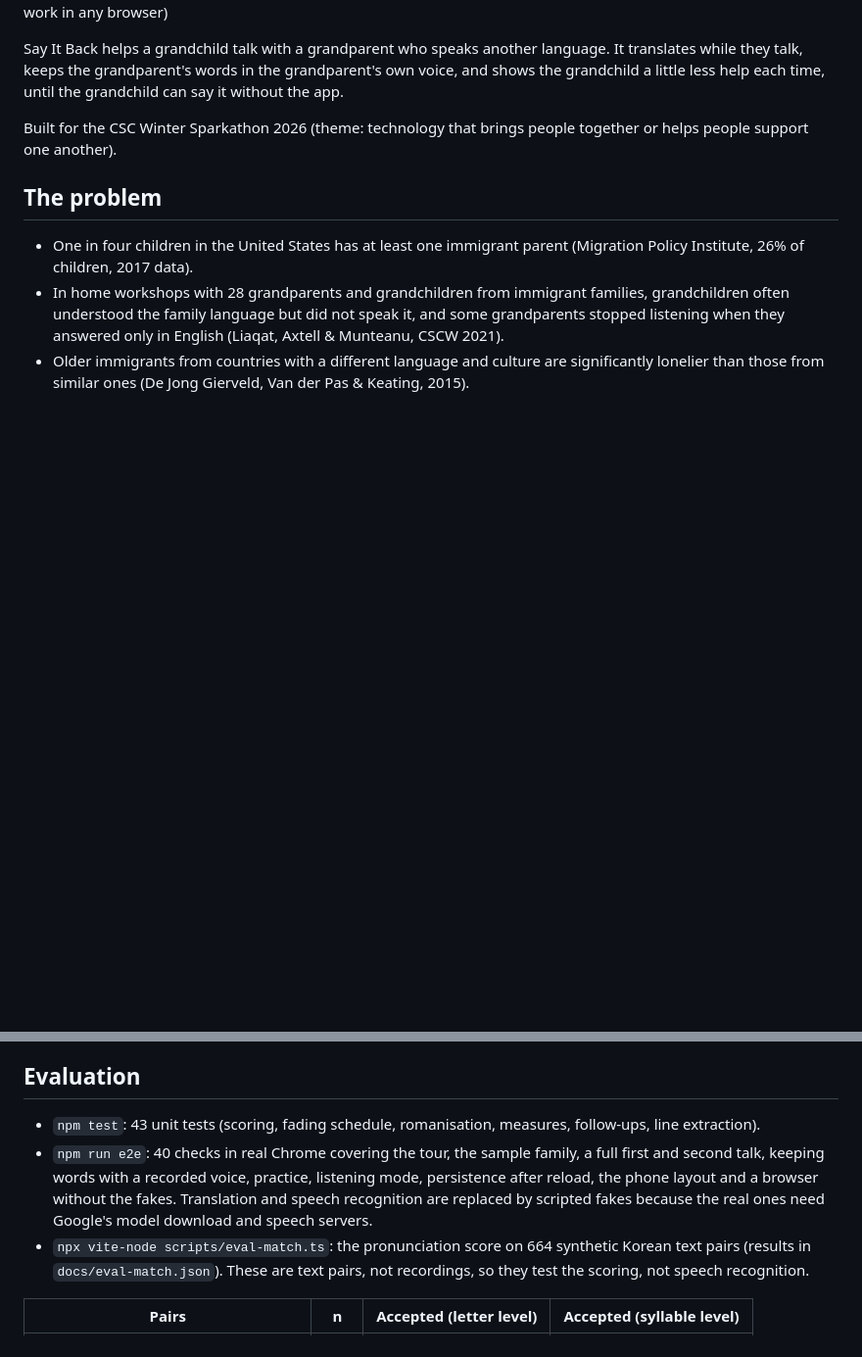
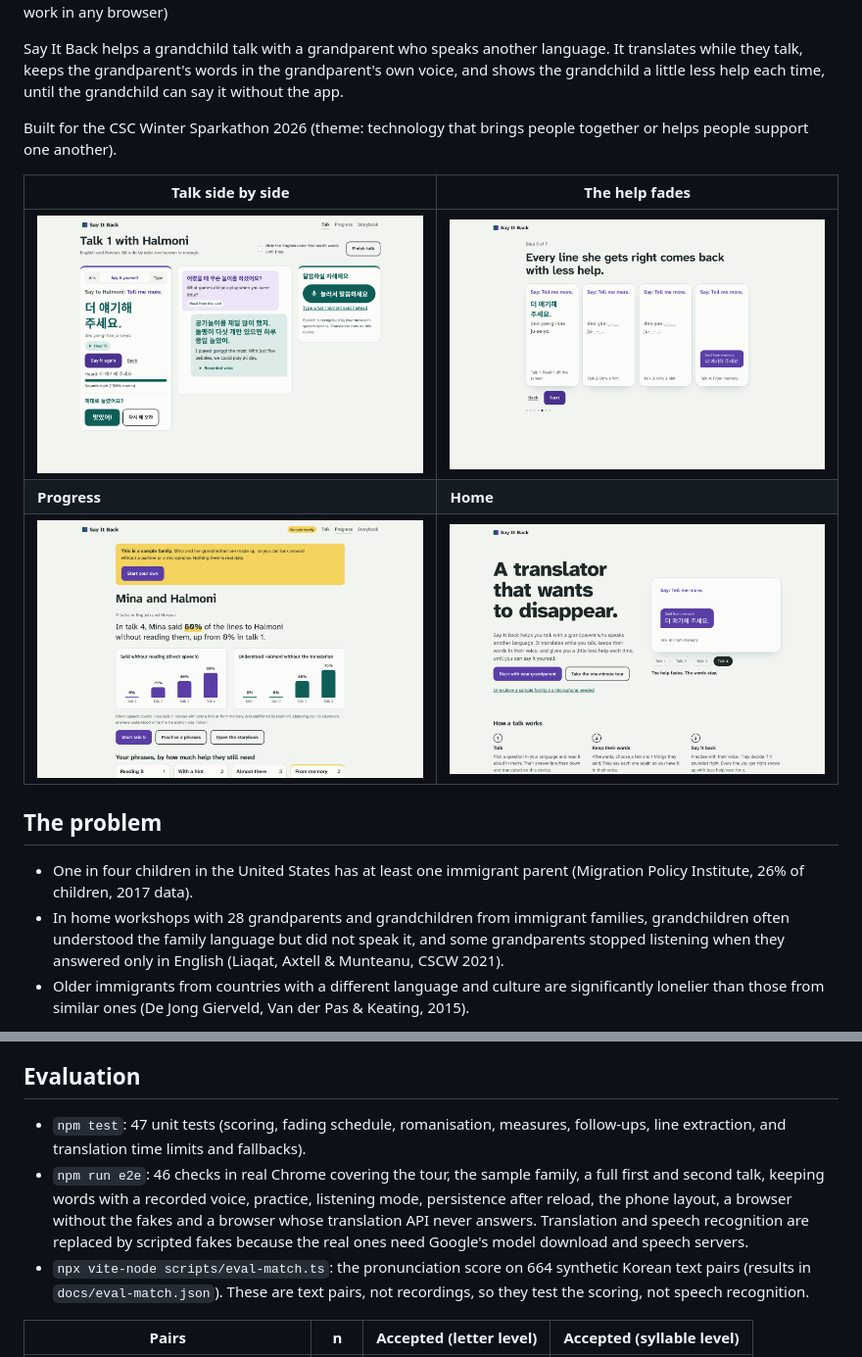
Before and after one commit to Bugeon151/say-it-back, a Markdown page: README.md, 2 parts joined by grey strips. Shown at 98% size. Drawn GitHub-style; pictures changed too: docs/screenshots/help-fades.png (added), docs/screenshots/home.png (added), docs/screenshots/progress.png (added); blank space fills up the shorter version.

Commit message:
Add screenshots to the README and update test counts

```diff
--- a/README.md
+++ b/README.md
@@ -7,6 +7,12 @@ Live app: https://bugeon151.github.io/say-it-back/ (desktop Chrome 138+ for live
 Say It Back helps a grandchild talk with a grandparent who speaks another language. It translates while they talk, keeps the grandparent's words in the grandparent's own voice, and shows the grandchild a little less help each time, until the grandchild can say it without the app.
 
 Built for the CSC Winter Sparkathon 2026 (theme: technology that brings people together or helps people support one another).
+
+| Talk side by side | The help fades |
+|---|---|
+| ![Talk screen: the grandchild says a line in Korean, the grandparent's answer is translated, and the grandparent decides if it was right](docs/screenshots/talk.png) | ![The same line over four talks: full line, then a hint, then from memory](docs/screenshots/help-fades.png) |
+| **Progress** | **Home** |
+| ![Progress for the fictional sample family: lines said without reading and answers understood without the translation](docs/screenshots/progress.png) | ![Home page](docs/screenshots/home.png) |
 
 ## The problem
 
@@ -49,8 +55,8 @@ There is also a storybook of every answer, with the original words, the translat
 
 ## Evaluation
 
-- `npm test`: 43 unit tests (scoring, fading schedule, romanisation, measures, follow-ups, line extraction).
-- `npm run e2e`: 40 checks in real Chrome covering the tour, the sample family, a full first and second talk, keeping words with a recorded voice, practice, listening mode, persistence after reload, the phone layout and a browser without the fakes. Translation and speech recognition are replaced by scripted fakes because the real ones need Google's model download and speech servers.
+- `npm test`: 47 unit tests (scoring, fading schedule, romanisation, measures, follow-ups, line extraction, and translation time limits and fallbacks).
+- `npm run e2e`: 46 checks in real Chrome covering the tour, the sample family, a full first and second talk, keeping words with a recorded voice, practice, listening mode, persistence after reload, the phone layout, a browser without the fakes and a browser whose translation API never answers. Translation and speech recognition are replaced by scripted fakes because the real ones need Google's model download and speech servers.
 - `npx vite-node scripts/eval-match.ts`: the pronunciation score on 664 synthetic Korean text pairs (results in `docs/eval-match.json`). These are text pairs, not recordings, so they test the scoring, not speech recognition.
 
 | Pairs | n | Accepted (letter level) | Accepted (syllable level) |
```
